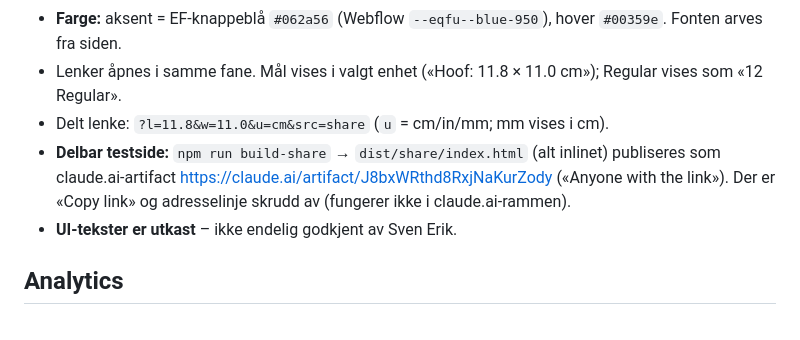
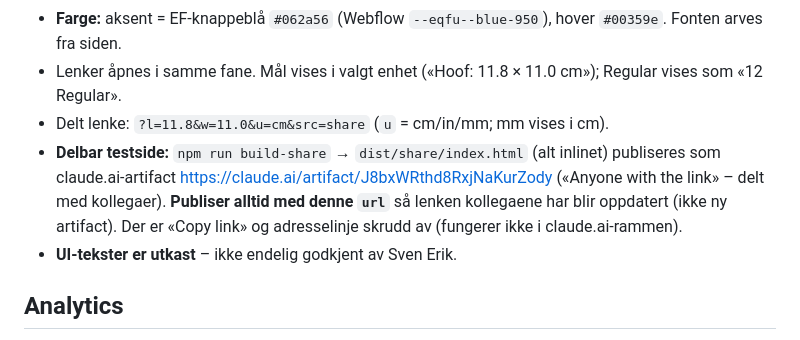
Before and after one commit to EquineFusion/ef-size-guide, a Markdown page: CLAUDE.md, the part around the change. GitHub-like rendering.

Commit message:
CLAUDE.md: always republish share page to the existing artifact URL
Co-Authored-By: Claude Opus 5.5 <noreply@anthropic.com>

```diff
--- a/CLAUDE.md
+++ b/CLAUDE.md
@@ -148,7 +148,7 @@ Motoren skal være deterministisk og 100 % testdekket på grensetilfeller (nøya
 - **Farge:** aksent = EF-knappeblå `#062a56` (Webflow `--eqfu--blue-950`), hover `#00359e`. Fonten arves fra siden.
 - Lenker åpnes i samme fane. Mål vises i valgt enhet («Hoof: 11.8 × 11.0 cm»); Regular vises som «12 Regular».
 - Delt lenke: `?l=11.8&w=11.0&u=cm&src=share` (`u` = cm/in/mm; mm vises i cm).
-- **Delbar testside:** `npm run build-share` → `dist/share/index.html` (alt inlinet) publiseres som claude.ai-artifact https://claude.ai/artifact/J8bxWRthd8RxjNaKurZody («Anyone with the link»). Der er «Copy link» og adresselinje skrudd av (fungerer ikke i claude.ai-rammen).
+- **Delbar testside:** `npm run build-share` → `dist/share/index.html` (alt inlinet) publiseres som claude.ai-artifact https://claude.ai/artifact/J8bxWRthd8RxjNaKurZody («Anyone with the link» – delt med kollegaer). **Publiser alltid med denne `url`** så lenken kollegaene har blir oppdatert (ikke ny artifact). Der er «Copy link» og adresselinje skrudd av (fungerer ikke i claude.ai-rammen).
 - **UI-tekster er utkast** – ikke endelig godkjent av Sven Erik.
 
 ## Analytics
```
